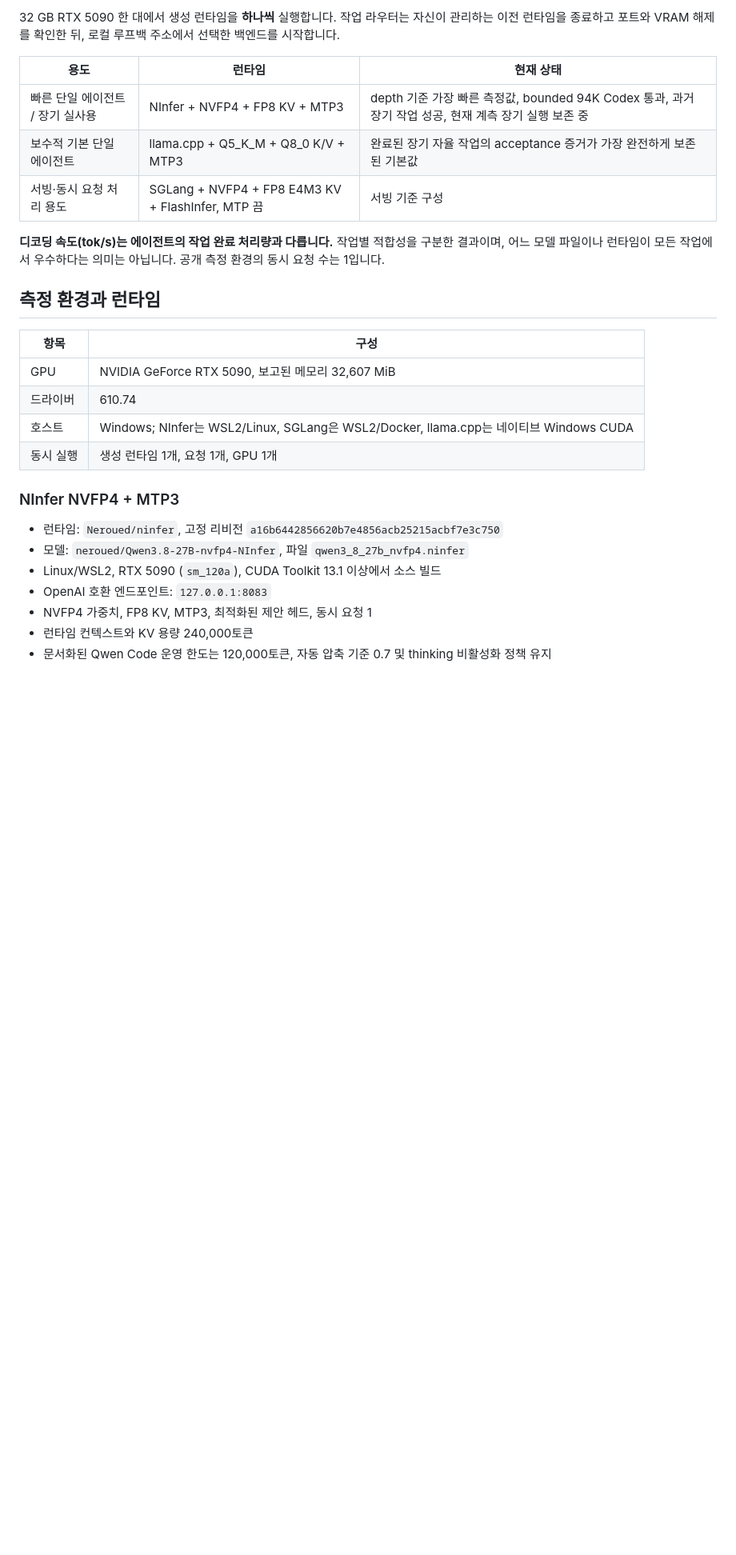
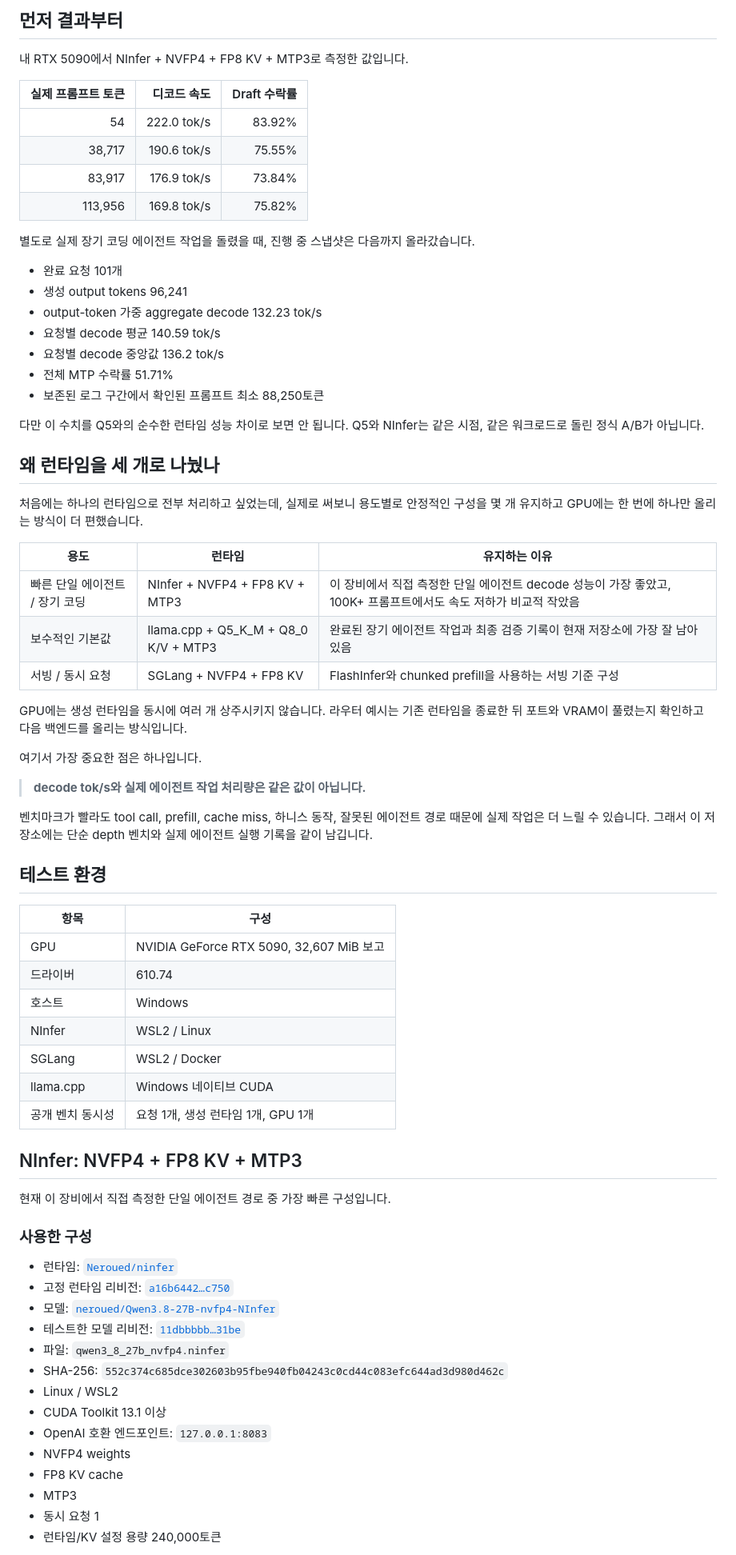
Before and after one commit to kutaelee/qwen38-5090-128k-runtime-recipe, a Markdown page: README.ko.md, the part around one of its changes. Shown at 80% size. GitHub-like rendering; blank space fills up the shorter version.

```diff
--- a/README.ko.md
+++ b/README.ko.md
@@ -16,30 +18,75 @@ Q5_K_M + MTP3는 완료된 100K+ 자율 코딩 실행에서 평균 약 **109.5 t
 
-32 GB RTX 5090 한 대에서 생성 런타임을 **하나씩** 실행합니다. 작업 라우터는 자신이 관리하는 이전 런타임을 종료하고 포트와 VRAM 해제를 확인한 뒤, 로컬 루프백 주소에서 선택한 백엔드를 시작합니다.
+## 먼저 결과부터
 
-| 용도 | 런타임 | 현재 상태 |
+내 RTX 5090에서 NInfer + NVFP4 + FP8 KV + MTP3로 측정한 값입니다.
+
+| 실제 프롬프트 토큰 | 디코드 속도 | Draft 수락률 |
+| ---: | ---: | ---: |
+| 54 | 222.0 tok/s | 83.92% |
+| 38,717 | 190.6 tok/s | 75.55% |
+| 83,917 | 176.9 tok/s | 73.84% |
+| 113,956 | 169.8 tok/s | 75.82% |
+
+별도로 실제 장기 코딩 에이전트 작업을 돌렸을 때, 진행 중 스냅샷은 다음까지 올라갔습니다.
+
+- 완료 요청 101개
+- 생성 output tokens 96,241
+- output-token 가중 aggregate decode 132.23 tok/s
+- 요청별 decode 평균 140.59 tok/s
+- 요청별 decode 중앙값 136.2 tok/s
+- 전체 MTP 수락률 51.71%
+- 보존된 로그 구간에서 확인된 프롬프트 최소 88,250토큰
+
+다만 이 수치를 Q5와의 순수한 런타임 성능 차이로 보면 안 됩니다. Q5와 NInfer는 같은 시점, 같은 워크로드로 돌린 정식 A/B가 아닙니다.
+
+## 왜 런타임을 세 개로 나눴나
+
+처음에는 하나의 런타임으로 전부 처리하고 싶었는데, 실제로 써보니 용도별로 안정적인 구성을 몇 개 유지하고 GPU에는 한 번에 하나만 올리는 방식이 더 편했습니다.
+
+| 용도 | 런타임 | 유지하는 이유 |
 | --- | --- | --- |
-| 빠른 단일 에이전트 / 장기 실사용 | NInfer + NVFP4 + FP8 KV + MTP3 | depth 기준 가장 빠른 측정값, bounded 94K Codex 통과, 과거 장기 작업 성공, 현재 계측 장기 실행 보존 중 |
-| 보수적 기본 단일 에이전트 | llama.cpp + Q5_K_M + Q8_0 K/V + MTP3 | 완료된 장기 자율 작업의 acceptance 증거가 가장 완전하게 보존된 기본값 |
-| 서빙·동시 요청 처리 용도 | SGLang + NVFP4 + FP8 E4M3 KV + FlashInfer, MTP 끔 | 서빙 기준 구성 |
+| 빠른 단일 에이전트 / 장기 코딩 | NInfer + NVFP4 + FP8 KV + MTP3 | 이 장비에서 직접 측정한 단일 에이전트 decode 성능이 가장 좋았고, 100K+ 프롬프트에서도 속도 저하가 비교적 작았음 |
+| 보수적인 기본값 | llama.cpp + Q5_K_M + Q8_0 K/V + MTP3 | 완료된 장기 에이전트 작업과 최종 검증 기록이 현재 저장소에 가장 잘 남아 있음 |
+| 서빙 / 동시 요청 | SGLang + NVFP4 + FP8 KV | FlashInfer와 chunked prefill을 사용하는 서빙 기준 구성 |
 
-**디코딩 속도(tok/s)는 에이전트의 작업 완료 처리량과 다릅니다.** 작업별 적합성을 구분한 결과이며, 어느 모델 파일이나 런타임이 모든 작업에서 우수하다는 의미는 아닙니다. 공개 측정 환경의 동시 요청 수는 1입니다.
+GPU에는 생성 런타임을 동시에 여러 개 상주시키지 않습니다. 라우터 예시는 기존 런타임을 종료한 뒤 포트와 VRAM이 풀렸는지 확인하고 다음 백엔드를 올리는 방식입니다.
 
-## 측정 환경과 런타임
+여기서 가장 중요한 점은 하나입니다.
+
+> **decode tok/s와 실제 에이전트 작업 처리량은 같은 값이 아닙니다.**
+
+벤치마크가 빨라도 tool call, prefill, cache miss, 하니스 동작, 잘못된 에이전트 경로 때문에 실제 작업은 더 느릴 수 있습니다. 그래서 이 저장소에는 단순 depth 벤치와 실제 에이전트 실행 기록을 같이 남깁니다.
+
+## 테스트 환경
 
 | 항목 | 구성 |
 | --- | --- |
-| GPU | NVIDIA GeForce RTX 5090, 보고된 메모리 32,607 MiB |
+| GPU | NVIDIA GeForce RTX 5090, 32,607 MiB 보고 |
 | 드라이버 | 610.74 |
-| 호스트 | Windows; NInfer는 WSL2/Linux, SGLang은 WSL2/Docker, llama.cpp는 네이티브 Windows CUDA |
-| 동시 실행 | 생성 런타임 1개, 요청 1개, GPU 1개 |
+| 호스트 | Windows |
+| NInfer | WSL2 / Linux |
+| SGLang | WSL2 / Docker |
+| llama.cpp | Windows 네이티브 CUDA |
+| 공개 벤치 동시성 | 요청 1개, 생성 런타임 1개, GPU 1개 |
 
-### NInfer NVFP4 + MTP3
+## NInfer: NVFP4 + FP8 KV + MTP3
 
-- 런타임: `Neroued/ninfer`, 고정 리비전 `a16b6442856620b7e4856acb25215acbf7e3c750`
-- 모델: `neroued/Qwen3.8-27B-nvfp4-NInfer`, 파일 `qwen3_8_27b_nvfp4.ninfer`
-- Linux/WSL2, RTX 5090 (`sm_120a`), CUDA Toolkit 13.1 이상에서 소스 빌드
+현재 이 장비에서 직접 측정한 단일 에이전트 경로 중 가장 빠른 구성입니다.
+
+### 사용한 구성
+
+- 런타임: [`Neroued/ninfer`](https://github.com/Neroued/ninfer)
+- 고정 런타임 리비전: [`a16b6442…c750`](https://github.com/Neroued/ninfer/commit/a16b6442856620b7e4856acb25215acbf7e3c750)
+- 모델: [`neroued/Qwen3.8-27B-nvfp4-NInfer`](https://huggingface.co/neroued/Qwen3.8-27B-nvfp4-NInfer)
+- 테스트한 모델 리비전: [`11dbbbbb…31be`](https://huggingface.co/neroued/Qwen3.8-27B-nvfp4-NInfer/tree/11dbbbbbc33db198afe2f02c9232c771ff7031be)
+- 파일: `qwen3_8_27b_nvfp4.ninfer`
+- SHA-256: `552c374c685dce302603b95fbe940fb04243c0cd44c083efc644ad3d980d462c`
+- Linux / WSL2
+- CUDA Toolkit 13.1 이상
 - OpenAI 호환 엔드포인트: `127.0.0.1:8083`
-- NVFP4 가중치, FP8 KV, MTP3, 최적화된 제안 헤드, 동시 요청 1
-- 런타임 컨텍스트와 KV 용량 240,000토큰
-- 문서화된 Qwen Code 운영 한도는 120,000토큰, 자동 압축 기준 0.7 및 thinking 비활성화 정책 유지
+- NVFP4 weights
+- FP8 KV cache
+- MTP3
+- 동시 요청 1
+- 런타임/KV 설정 용량 240,000토큰
 
```
Also changed, not shown: other parts of README.ko.md (+162 -62 lines).
